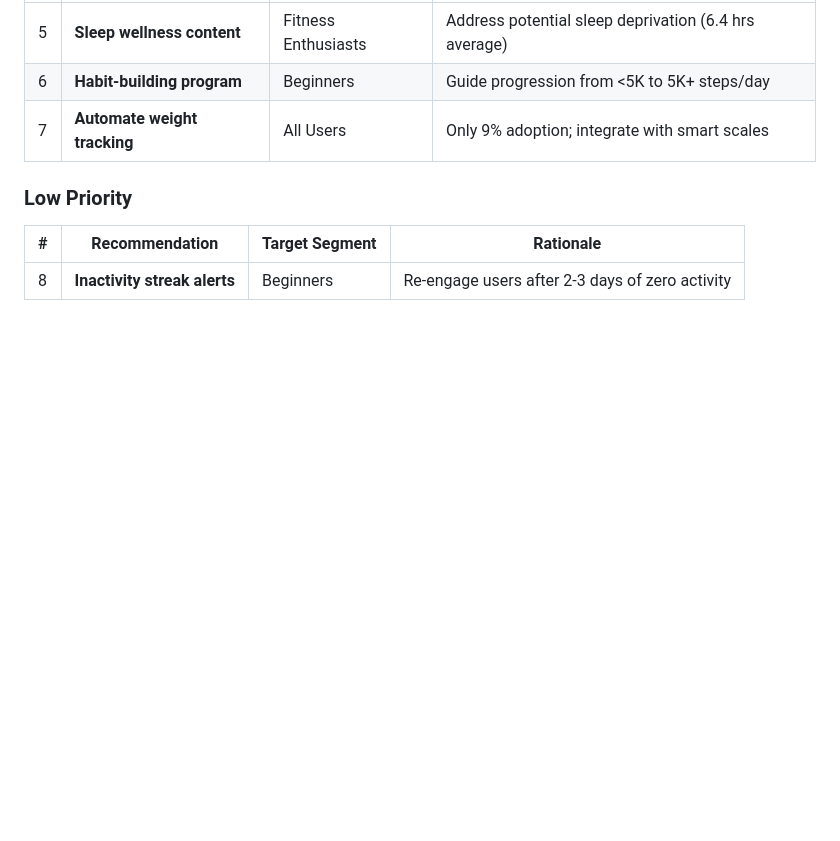
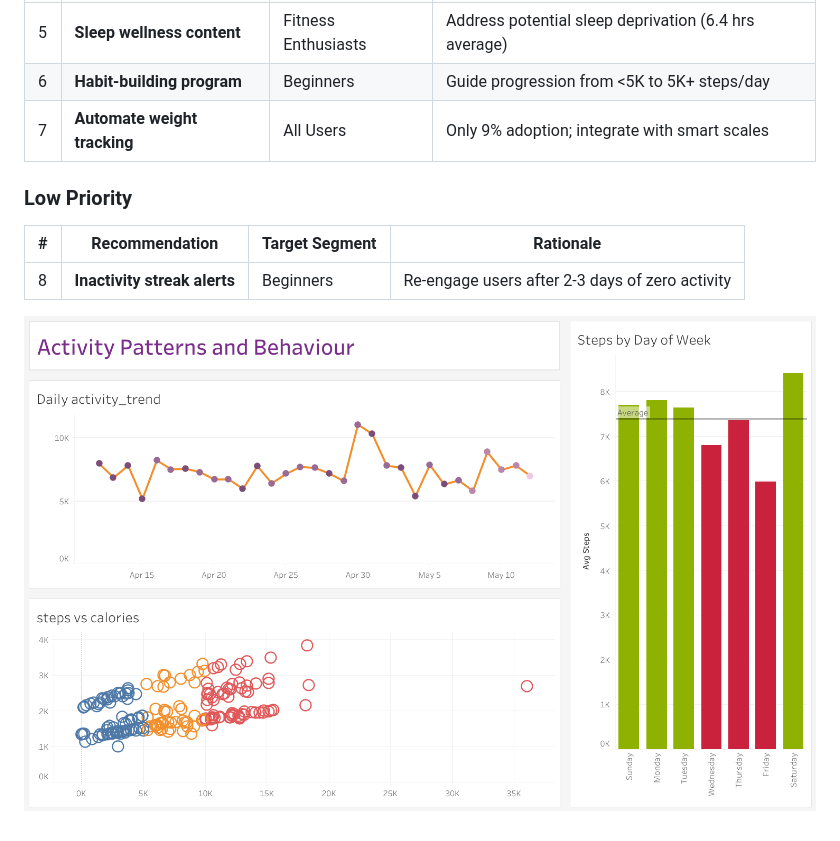
Before and after one commit to Proxy-kid/capstone-project, a Markdown page: README.md, the part around the change. Drawn GitHub-style; blank space fills up the shorter version.

Commit message:
Add image to README for project dashboard

```diff
--- a/README.md
+++ b/README.md
@@ -170,3 +170,6 @@ Users were classified into three behavioral segments based on daily steps:
 | # | Recommendation | Target Segment | Rationale |
 |---|----------------|----------------|-----------|
 | 8 | **Inactivity streak alerts** | Beginners | Re-engage users after 2-3 days of zero activity |
+
+
+![image alt](https://github.com/Proxy-kid/capstone-project/blob/95629a0084e216f72bb1470ef6822395f6863d40/Dashboard%202.png)
```
